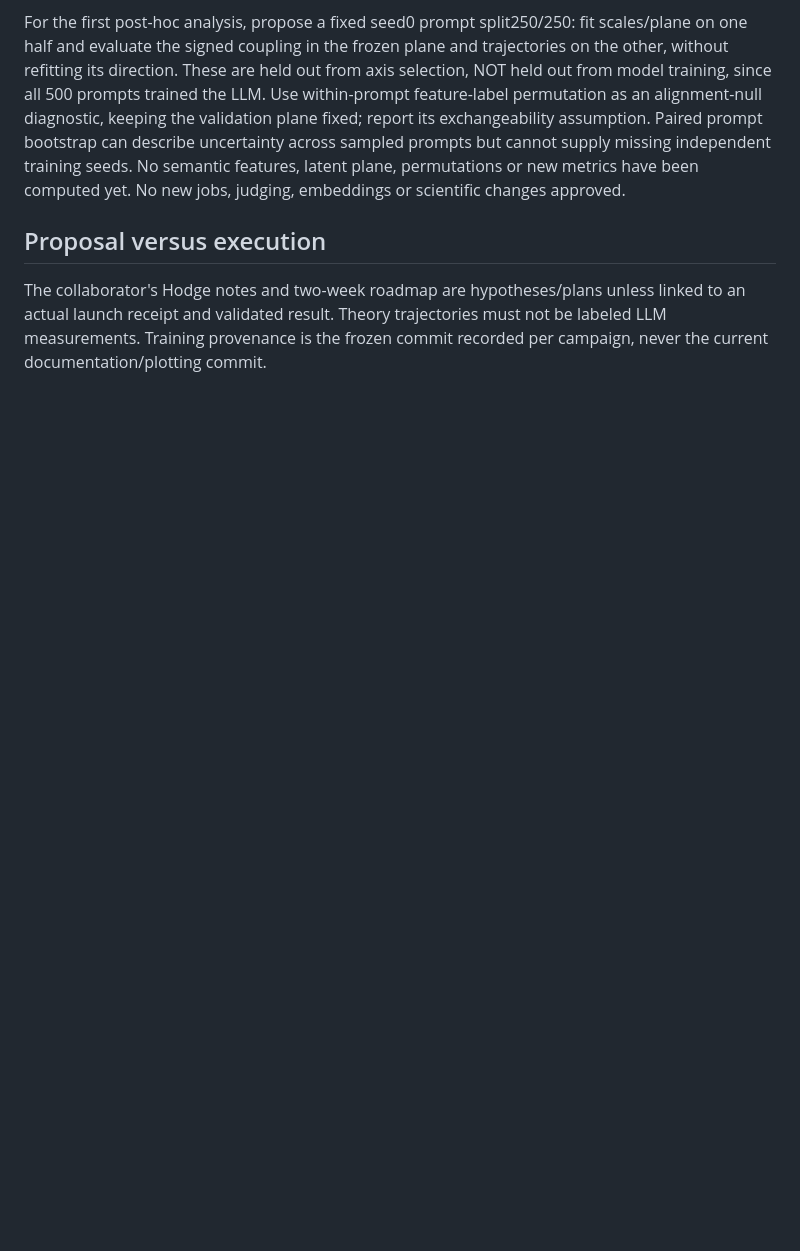
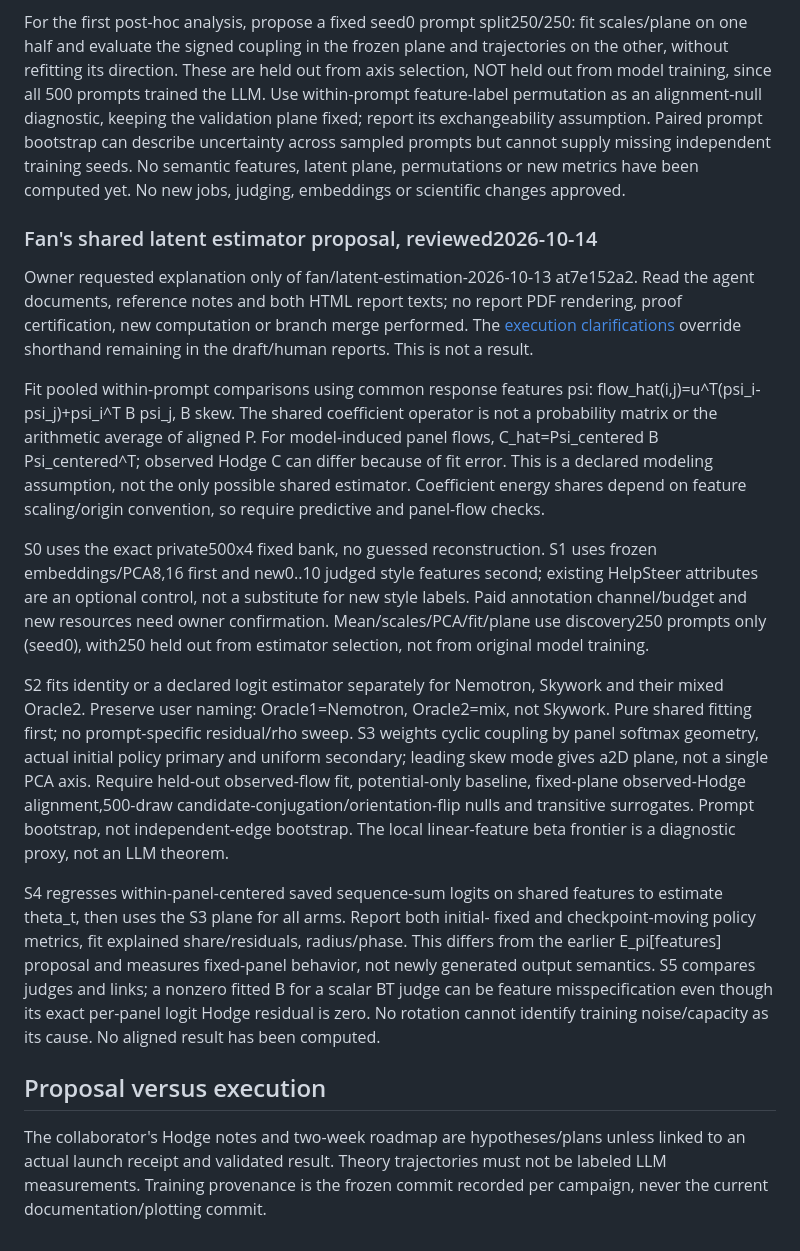
Before and after one commit to yuhe-zzy/LLM_Sampling, a Markdown page: doc/SCIENTIFIC_CONTEXT.md, the part around the change. GitHub-like rendering; blank space fills up the shorter version.

Commit message:
Clarify Fan's shared latent preference analysis proposal

```diff
--- a/doc/SCIENTIFIC_CONTEXT.md
+++ b/doc/SCIENTIFIC_CONTEXT.md
@@ -143,6 +143,48 @@ across sampled prompts but cannot supply missing independent training seeds.
 No semantic features, latent plane, permutations or new metrics have been
 computed yet. No new jobs, judging, embeddings or scientific changes approved.
 
+### Fan's shared latent estimator proposal, reviewed2026-10-14
+
+Owner requested explanation only of fan/latent-estimation-2026-10-13 at7e152a2.
+Read the agent documents, reference notes and both HTML report texts; no report
+PDF rendering, proof certification, new computation or branch merge performed.
+The [execution clarifications](../experiments/hodge_diagnostics/plans/latent-estimation-2026-10-13/EXECUTION_CLARIFICATIONS.md)
+override shorthand remaining in the draft/human reports. This is not a result.
+
+Fit pooled within-prompt comparisons using common response features psi:
+flow_hat(i,j)=u^T(psi_i-psi_j)+psi_i^T B psi_j, B skew. The shared coefficient
+operator is not a probability matrix or the arithmetic average of aligned P.
+For model-induced panel flows, C_hat=Psi_centered B Psi_centered^T; observed
+Hodge C can differ because of fit error. This is a declared modeling assumption,
+not the only possible shared estimator. Coefficient energy shares depend on
+feature scaling/origin convention, so require predictive and panel-flow checks.
+
+S0 uses the exact private500x4 fixed bank, no guessed reconstruction. S1 uses
+frozen embeddings/PCA8,16 first and new0..10 judged style features second;
+existing HelpSteer attributes are an optional control, not a substitute for
+new style labels. Paid annotation channel/budget and new resources need owner
+confirmation. Mean/scales/PCA/fit/plane use discovery250 prompts only (seed0),
+with250 held out from estimator selection, not from original model training.
+
+S2 fits identity or a declared logit estimator separately for Nemotron, Skywork
+and their mixed Oracle2. Preserve user naming: Oracle1=Nemotron, Oracle2=mix,
+not Skywork. Pure shared fitting first; no prompt-specific residual/rho sweep.
+S3 weights cyclic coupling by panel softmax geometry, actual initial policy
+primary and uniform secondary; leading skew mode gives a2D plane, not a single
+PCA axis. Require held-out observed-flow fit, potential-only baseline, fixed-plane
+observed-Hodge alignment,500-draw candidate-conjugation/orientation-flip nulls
+and transitive surrogates. Prompt bootstrap, not independent-edge bootstrap.
+The local linear-feature beta frontier is a diagnostic proxy, not an LLM theorem.
+
+S4 regresses within-panel-centered saved sequence-sum logits on shared features
+to estimate theta_t, then uses the S3 plane for all arms. Report both initial-
+fixed and checkpoint-moving policy metrics, fit explained share/residuals,
+radius/phase. This differs from the earlier E_pi[features] proposal and measures
+fixed-panel behavior, not newly generated output semantics. S5 compares judges
+and links; a nonzero fitted B for a scalar BT judge can be feature misspecification
+even though its exact per-panel logit Hodge residual is zero. No rotation cannot
+identify training noise/capacity as its cause. No aligned result has been computed.
+
 ## Proposal versus execution
 
 The collaborator's Hodge notes and two-week roadmap are hypotheses/plans unless
```
Also changed, not shown: daily-notes/2026-10-14.md (added, +29 -0 lines), handoff/current.md (+18 -25 lines).
